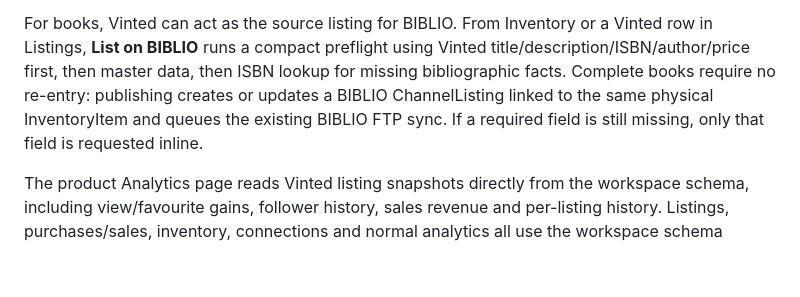
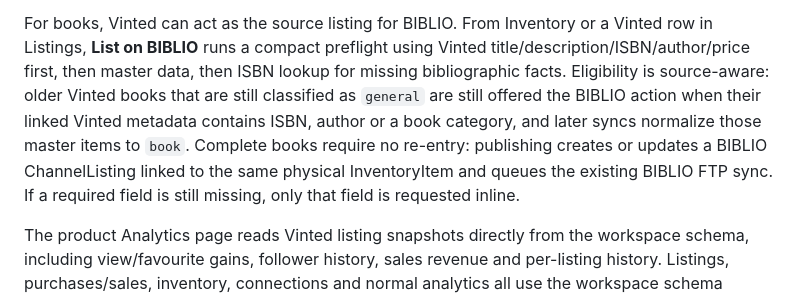
Before and after one commit to tpepels/vinted-dashboard, a Markdown page: README.md, the part around the change. Drawn GitHub-style; blank space fills up the shorter version.

Commit message:
Document source-aware BIBLIO eligibility

```diff
--- a/README.md
+++ b/README.md
@@ -194,10 +194,14 @@ Settings.
 For books, Vinted can act as the source listing for BIBLIO. From Inventory or
 a Vinted row in Listings, **List on BIBLIO** runs a compact preflight using
 Vinted title/description/ISBN/author/price first, then master data, then ISBN
-lookup for missing bibliographic facts. Complete books require no re-entry:
-publishing creates or updates a BIBLIO ChannelListing linked to the same
-physical InventoryItem and queues the existing BIBLIO FTP sync. If a required
-field is still missing, only that field is requested inline.
+lookup for missing bibliographic facts. Eligibility is source-aware: older
+Vinted books that are still classified as `general` are still offered the
+BIBLIO action when their linked Vinted metadata contains ISBN, author or a
+book category, and later syncs normalize those master items to `book`.
+Complete books require no re-entry: publishing creates or updates a BIBLIO
+ChannelListing linked to the same physical InventoryItem and queues the
+existing BIBLIO FTP sync. If a required field is still missing, only that field
+is requested inline.
 
 
 The product Analytics page reads Vinted listing snapshots directly from the
```
